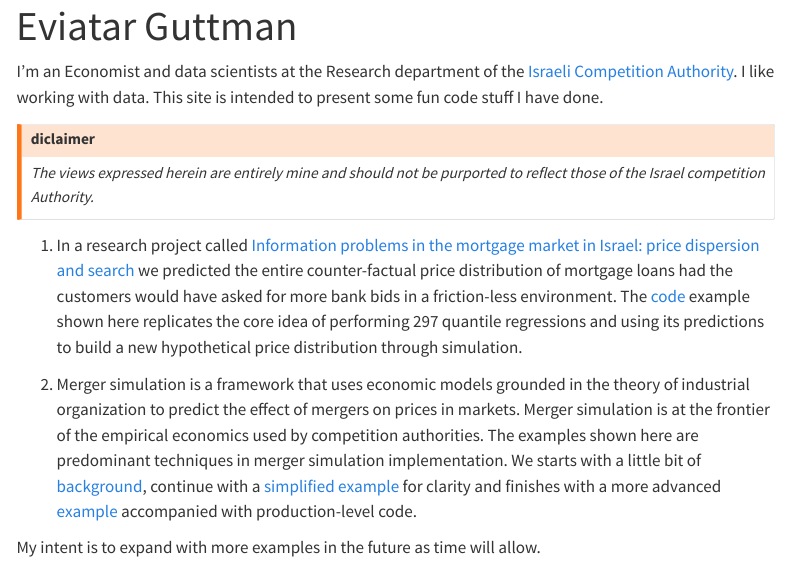
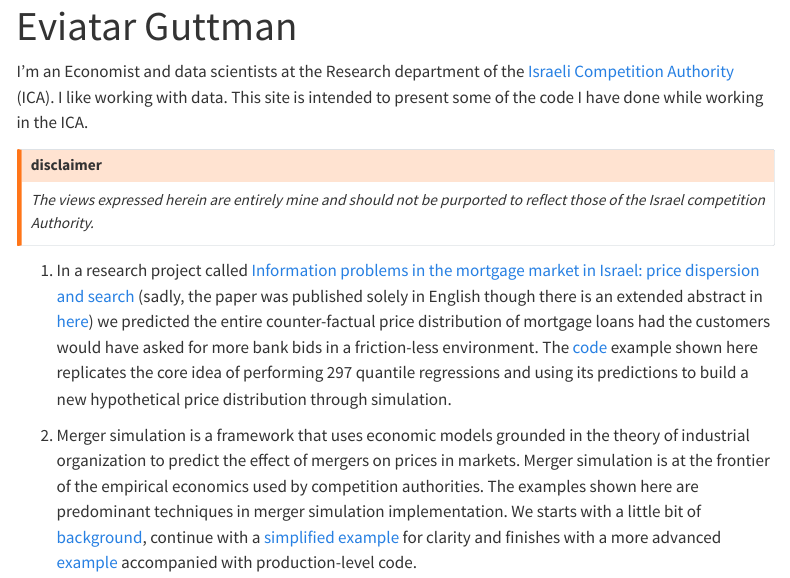
Before and after one commit to eviatargu/my_web, a Quarto document (index.qmd): the page in a window 1100 px wide, from its top. Rendered offline with R 4.5, knitr and Pandoc in place of Quarto, with nearby package versions; menus at the side of the page are left out.

Commit message:
add English mortage abstract

```diff
--- a/1_mortgage.qmd
+++ b/1_mortgage.qmd
@@ -7,7 +7,9 @@ editor_options:
 
 # Background
 
-This is a short explanation of the simulation implementation we did in the research [Information problems in the mortgage market in Israel: price dispersion and search](https://www.gov.il/he/departments/publications/reports/mortgagemarket-final). For more information one can read the final report or dive even more into technical details published in the [draft with the annexes](https://www.gov.il/he/departments/publications/reports/mortgagemarket-draft).
+This is a short explanation of the simulation implementation we did in the research [Information problems in the mortgage market in Israel: price dispersion and search](https://www.gov.il/he/departments/publications/reports/mortgagemarket-final). For more information one can read the final report or dive even more into technical details published in the [draft with the annexes](https://www.gov.il/he/departments/publications/reports/mortgagemarket-draft). sadly, the report was published solely in Hebrew, though there is an extended abstract (8 pages long) in [this link](mortgage_data/Information%20Asymmetry%20and%20the%20Gains%20from%20Shopping%20Evidence%20from%20the%20Israeli%20Mortgage%20Market.pdf)
+
+there is a short version in English of the main results from the paper in thins link [someFile](mortgage_data/Information%20Asymmetry%20and%20the%20Gains%20from%20Shopping%20Evidence%20from%20the%20Israeli%20Mortgage%20Market.pdf)
 
 The data-base used for the mortgage research consisted of nearly all mortgage data documented by the 3 largest banks in Israel in the years 2015-2017. In addition, we had all official mortgage bids consumers received in those years from the entire banking system. (Accessing this elaborate data is one of the perks of working in the competition authority)
 
--- a/index.qmd
+++ b/index.qmd
@@ -2,15 +2,15 @@
 title: "Eviatar Guttman"
 ---
 
-I'm an Economist and data scientists at the Research department of the [Israeli Competition Authority](https://www.gov.il/en/departments/competition/govil-landing-page). I like working with data. This site is intended to present some fun code stuff I have done.
+I'm an Economist and data scientists at the Research department of the [Israeli Competition Authority](https://www.gov.il/en/departments/competition/govil-landing-page) (ICA). I like working with data. This site is intended to present some of the code I have done while working in the ICA.
 
 ::: {.callout-warning icon="false"}
-## diclaimer
+## disclaimer
 
 *The views expressed herein are entirely mine and should not be purported to reflect those of the Israel competition Authority.*
 :::
 
-1.  In a research project called [Information problems in the mortgage market in Israel: price dispersion and search](https://www.gov.il/he/departments/publications/reports/mortgagemarket-final) we predicted the entire counter-factual price distribution of mortgage loans had the customers would have asked for more bank bids in a friction-less environment. The [code](1_mortgage.qmd) example shown here replicates the core idea of performing 297 quantile regressions and using its predictions to build a new hypothetical price distribution through simulation.
+1.  In a research project called [Information problems in the mortgage market in Israel: price dispersion and search](https://www.gov.il/he/departments/publications/reports/mortgagemarket-final) (sadly, the paper was published solely in English though there is an extended abstract in [here](mortgage_data/Information%20Asymmetry%20and%20the%20Gains%20from%20Shopping%20Evidence%20from%20the%20Israeli%20Mortgage%20Market.pdf)) we predicted the entire counter-factual price distribution of mortgage loans had the customers would have asked for more bank bids in a friction-less environment. The [code](1_mortgage.qmd) example shown here replicates the core idea of performing 297 quantile regressions and using its predictions to build a new hypothetical price distribution through simulation.
 
 2.  Merger simulation is a framework that uses economic models grounded in the theory of industrial organization to predict the effect of mergers on prices in markets. Merger simulation is at the frontier of the empirical economics used by competition authorities. The examples shown here are predominant techniques in merger simulation implementation. We starts with a little bit of [background](2_merger_sim_intro.qmd), continue with a [simplified example](3_multinomial_logit.qmd) for clarity and finishes with a more advanced [example](4_nested.qmd) accompanied with production-level code.
 
```
